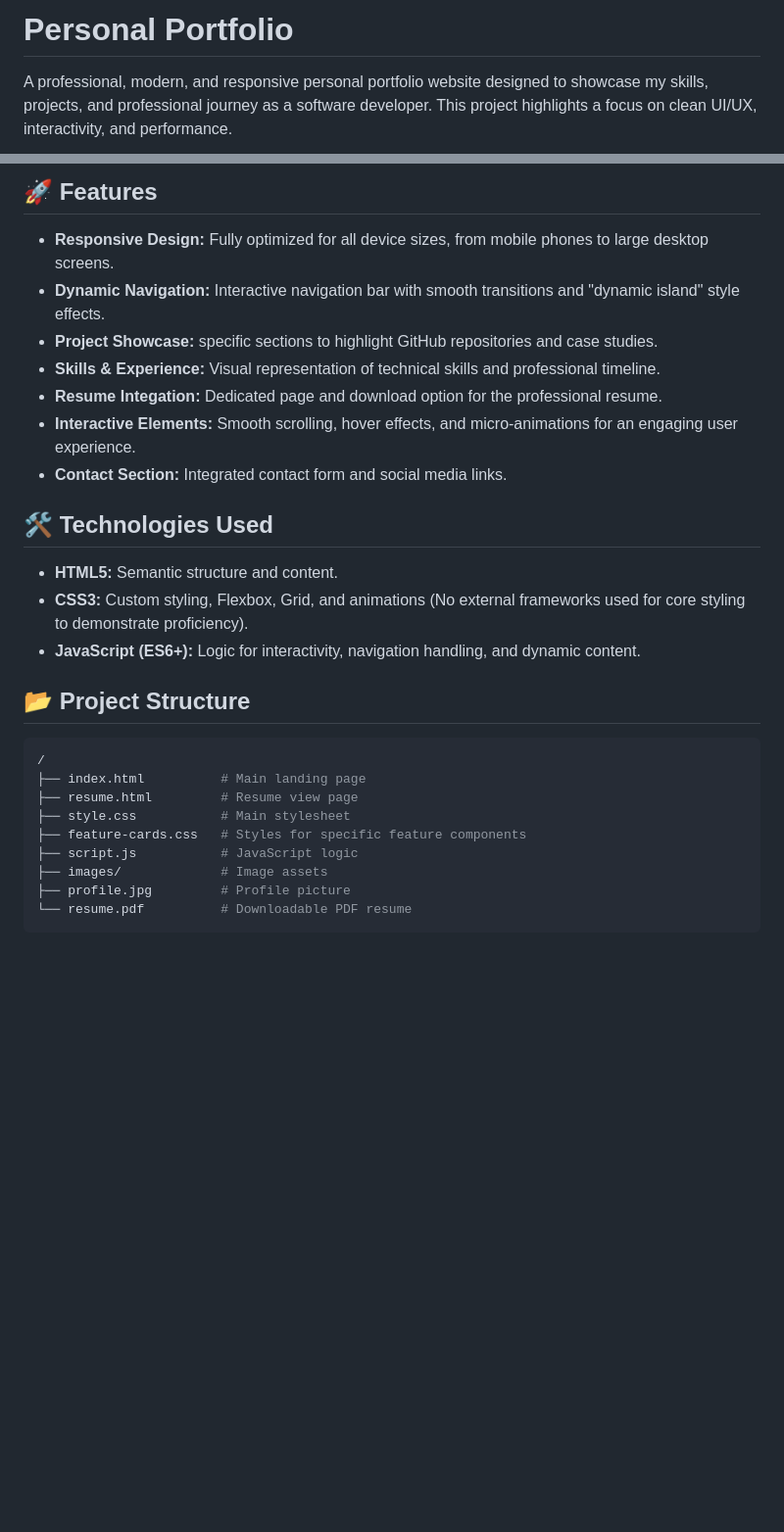
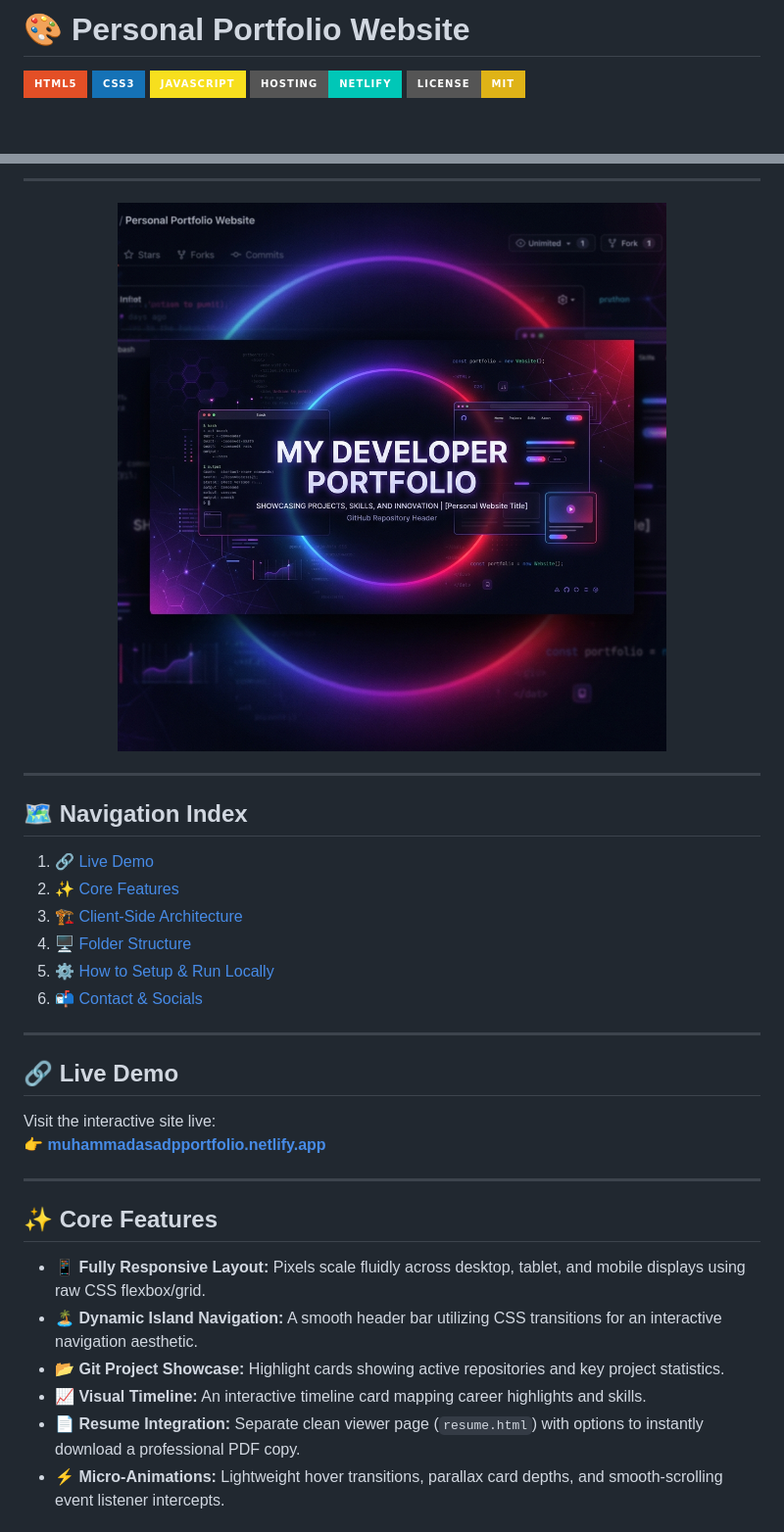
Before and after one commit to asad594/My-Portfolio, a Markdown page: README.md, 2 parts joined by grey strips. Shown: that part at 98% size. Drawn GitHub-style; pictures changed too: assets/banner.png (added); badges without logos; blank space fills up the shorter version.

Commit message:
docs: add premium interactive README and banner asset; update hero title

````diff
--- a/README.md
+++ b/README.md
@@ -1,4 +1,8 @@
-# Personal Portfolio
+# 🎨 Personal Portfolio Website
 
-A professional, modern, and responsive personal portfolio website designed to showcase my skills, projects, and professional journey as a software developer. This project highlights a focus on clean UI/UX, interactivity, and performance.
+[![HTML5](https://img.shields.io/badge/HTML5-E34F26?style=for-the-badge&logo=html5&logoColor=white)](https://developer.mozilla.org/en-US/docs/Web/HTML)
+[![CSS3](https://img.shields.io/badge/CSS3-1572B6?style=for-the-badge&logo=css3&logoColor=white)](https://developer.mozilla.org/en-US/docs/Web/CSS)
+[![JavaScript](https://img.shields.io/badge/JavaScript-F7DF1E?style=for-the-badge&logo=javascript&logoColor=black)](https://developer.mozilla.org/en-US/docs/Web/JavaScript)
+[![Hosting](https://img.shields.io/badge/Hosting-Netlify-00C7B7?style=for-the-badge&logo=netlify&logoColor=white)](https://www.netlify.com/)
+[![License: MIT](https://img.shields.io/badge/License-MIT-yellow.svg?style=for-the-badge)](https://opensource.org/licenses/MIT)
 
@@ -7,29 +10,36 @@ A professional, modern, and responsive personal portfolio website designed to sh
 
-## 🚀 Features
+---
 
-- **Responsive Design:** Fully optimized for all device sizes, from mobile phones to large desktop screens.
-- **Dynamic Navigation:** Interactive navigation bar with smooth transitions and "dynamic island" style effects.
-- **Project Showcase:** specific sections to highlight GitHub repositories and case studies.
-- **Skills & Experience:** Visual representation of technical skills and professional timeline.
-- **Resume Integation:** Dedicated page and download option for the professional resume.
-- **Interactive Elements:** Smooth scrolling, hover effects, and micro-animations for an engaging user experience.
-- **Contact Section:** Integrated contact form and social media links.
+<p align="center">
+  <img src="assets/banner.png" alt="Portfolio Website Banner" width="100%">
+</p>
 
-## 🛠️ Technologies Used
+---
 
-- **HTML5:** Semantic structure and content.
-- **CSS3:** Custom styling, Flexbox, Grid, and animations (No external frameworks used for core styling to demonstrate proficiency).
-- **JavaScript (ES6+):** Logic for interactivity, navigation handling, and dynamic content.
+## 🗺️ Navigation Index
 
-## 📂 Project Structure
+1. [🔗 Live Demo](#-live-demo)
+2. [✨ Core Features](#-core-features)
+3. [🏗️ Client-Side Architecture](#%EF%B8%8F-client-side-architecture)
+4. [🖥️ Folder Structure](#%EF%B8%8F-folder-structure)
+5. [⚙️ How to Setup & Run Locally](#%EF%B8%8F-how-to-setup--run-locally)
+6. [📬 Contact & Socials](#-contact)
 
-```bash
-/
-├── index.html          # Main landing page
-├── resume.html         # Resume view page
-├── style.css           # Main stylesheet
-├── feature-cards.css   # Styles for specific feature components
-├── script.js           # JavaScript logic
-├── images/             # Image assets
-├── profile.jpg         # Profile picture
-└── resume.pdf          # Downloadable PDF resume
+---
+
+## 🔗 Live Demo
+
+Visit the interactive site live:
+👉 **[muhammadasadpportfolio.netlify.app](https://muhammadasadpportfolio.netlify.app/)**
+
+---
+
+## ✨ Core Features
+
+- **📱 Fully Responsive Layout:** Pixels scale fluidly across desktop, tablet, and mobile displays using raw CSS flexbox/grid.
+- **🏝️ Dynamic Island Navigation:** A smooth header bar utilizing CSS transitions for an interactive navigation aesthetic.
+- **📂 Git Project Showcase:** Highlight cards showing active repositories and key project statistics.
+- **📈 Visual Timeline:** An interactive timeline card mapping career highlights and skills.
+- **📄 Resume Integration:** Separate clean viewer page (`resume.html`) with options to instantly download a professional PDF copy.
+- **⚡ Micro-Animations:** Lightweight hover transitions, parallax card depths, and smooth-scrolling event listener intercepts.
+
````
Also changed, not shown: other parts of README.md (+88 -20 lines), 1 other file.
